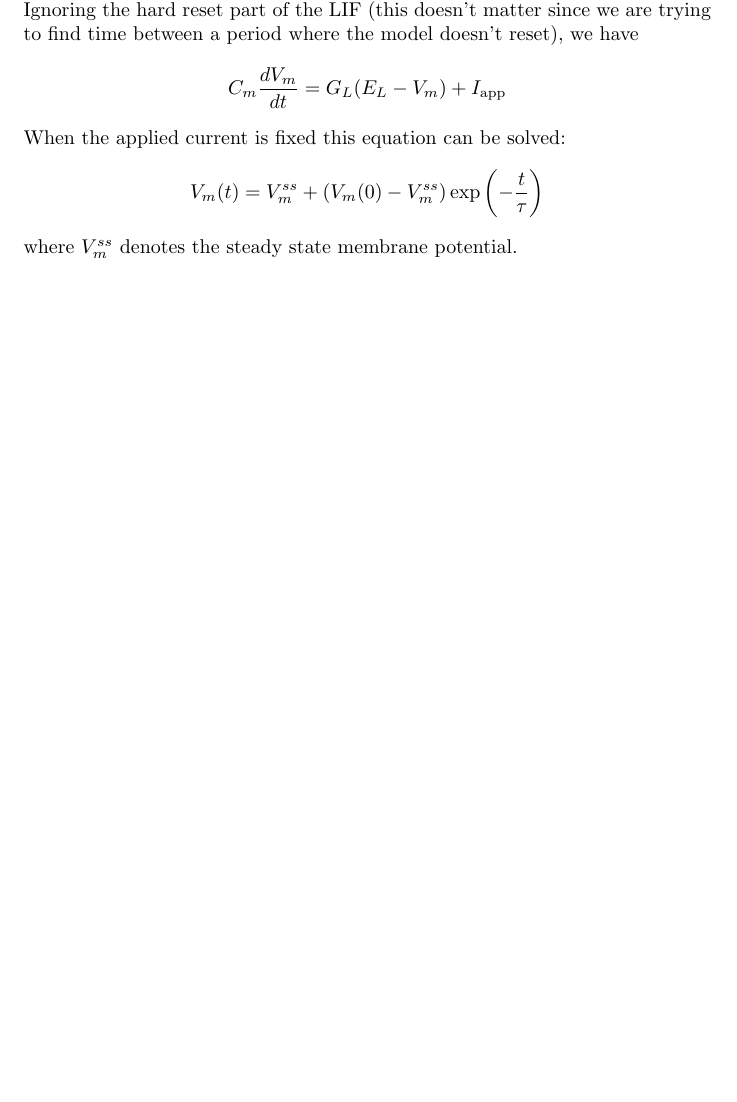
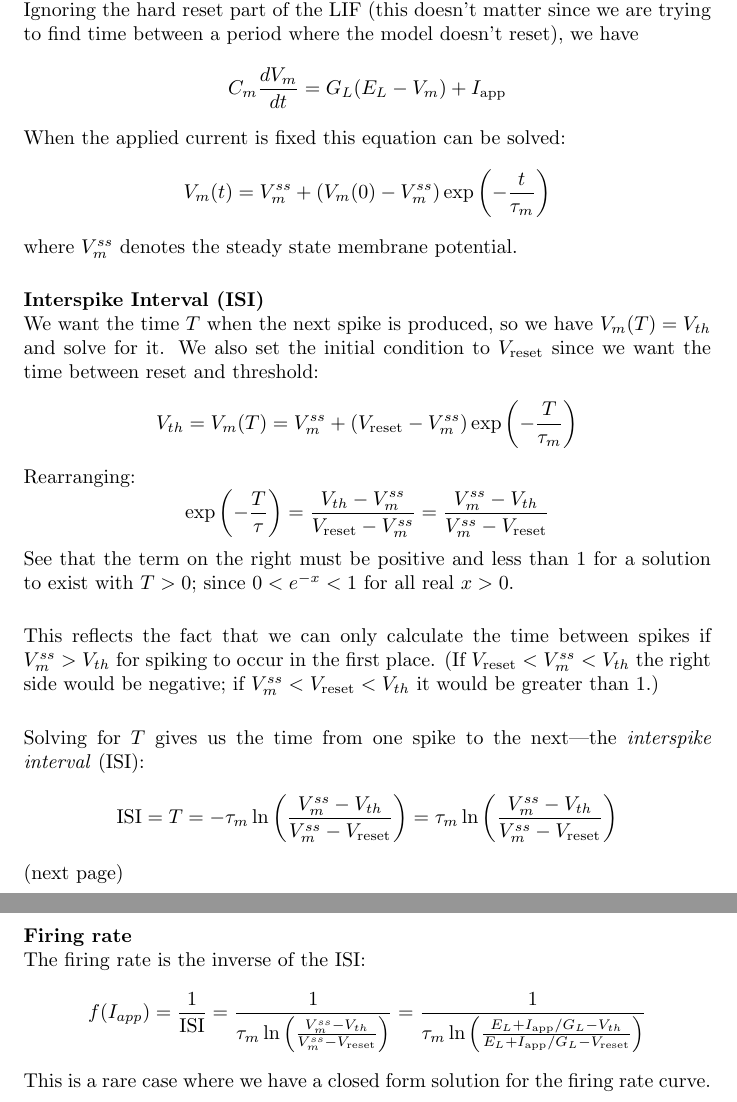
Before and after one commit to pigmaster96/theo_neuro, a LaTeX document (miller/notes/miller.tex): part of page 8 of 11 before the commit and two parts of pages 8 and 9 of 12 after it, the two joined at a grey line, cut so that both start at the same text, the shorter picture padded with empty space. Compiled offline with pdfLaTeX.

Commit message:
isi and fi curve

```diff
--- a/miller/notes/miller.tex
+++ b/miller/notes/miller.tex
@@ -156,23 +156,40 @@ C_m\frac{dV_m}{dt}=G_L(E_L-V_m)+I_\text{app}
 \end{equation*}
 When the applied current is fixed this equation can be solved:
 \begin{equation*}
-V_m(t)=V^{ss}_m+\left(V_m(0)-V^{ss}_m\right)\exp\left(-\frac{t}{\tau}\right)
+V_m(t)=V^{ss}_m+\left(V_m(0)-V^{ss}_m\right)\exp\left(-\frac{t}{\tau_m}\right)
 \end{equation*}
-where $V^{ss}_m$ denotes the steady state membrane potential.
-
-
-
-
-
-
-
-
-
-
-
-
-
-
+where $V^{ss}_m$ denotes the steady state membrane potential.\\
+\vspace{1mm}\\
+\textbf{Interspike Interval (ISI)}\\
+We want the time $T$ when the next spike is produced, so we have $V_m(T)=V_{th}$ and solve for it. We also set the initial condition to $V_{\text{reset}}$ since we
+want the time between reset and threshold:
+\begin{equation*}
+V_{th}=V_m(T)=V^{ss}_m+\left(V_{\text{reset}}-V^{ss}_m\right)\exp\left(-\frac{T}{\tau_m}\right)
+\end{equation*}
+Rearranging:
+\begin{equation*}
+\exp\left(-\frac{T}{\tau}\right)=\frac{V_{th}-V^{ss}_m}{V_\text{reset}-V^{ss}_m}
+=\frac{V^{ss}_m-V_{th}}{V^{ss}_m-V_\text{reset}}
+\end{equation*}
+See that the term on the right must be positive and less than 1 for a solution to exist with $T>0$; since $0<e^{-x}<1$ for all real $x>0$.\\
+\vspace{1mm}\\
+This reflects the fact that we can only calculate the time between spikes if $V^{ss}_m>V_{th}$ for spiking to occur in the first place.
+(If $V_{\text{reset}}<V^{ss}_m<V_{th}$ the right side would be negative; if $V^{ss}_m<V_{\text{reset}}<V_{th}$ it would be greater than 1.)\\
+\vspace{1mm}\\
+Solving for $T$ gives us the time from one spike to the next---the \textit{interspike interval} (ISI):
+\begin{equation*}
+\text{ISI}=T=-\tau_m\ln\left(\frac{V^{ss}_m-V_{th}}{V^{ss}_m-V_\text{reset}}\right)
+=\tau_m\ln\left(\frac{V^{ss}_m-V_{th}}{V^{ss}_m-V_\text{reset}}\right)
+\end{equation*}
+(next page)
+\newpage
+\noindent\textbf{Firing rate}\\
+The firing rate is the inverse of the ISI:
+\begin{equation*}
+f(I_{app})=\frac{1}{\text{ISI}}=\frac{1}{\tau_m\ln\left(\frac{V^{ss}_m-V_{th}}{V^{ss}_m-V_\text{reset}}\right)}=
+\frac{1}{\tau_m\ln\left(\frac{E_L+I_{\text{app}}/G_L-V_{th}}{E_L+I_{\text{app}}/G_L-V_\text{reset}}\right)}
+\end{equation*}
+This is a rare case where we have a closed form solution for the firing rate curve.
 \newpage
 
 \subsection{Solution for LIF with fixed applied current and no reset}
```
Also changed, not shown: miller/notes/miller.pdf, miller/notes/miller.tex (2 more changed lines), 6 other files.
